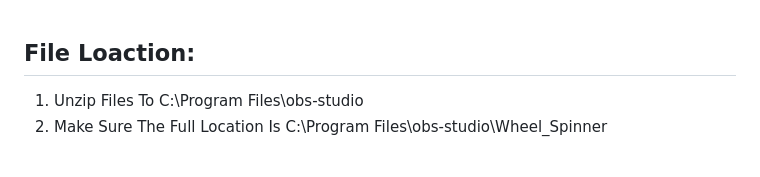
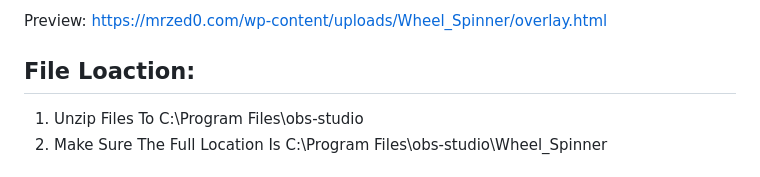
Before and after one commit to MrrZed0/Wheel_Spinner_, a Markdown page: README.md, the part around the change. GitHub-like rendering.

```diff
--- a/README.md
+++ b/README.md
@@ -1,3 +1,5 @@
+Preview: https://mrzed0.com/wp-content/uploads/Wheel_Spinner/overlay.html
+
 File Loaction:
 --------------
 1. Unzip Files To C:\Program Files\obs-studio
```
